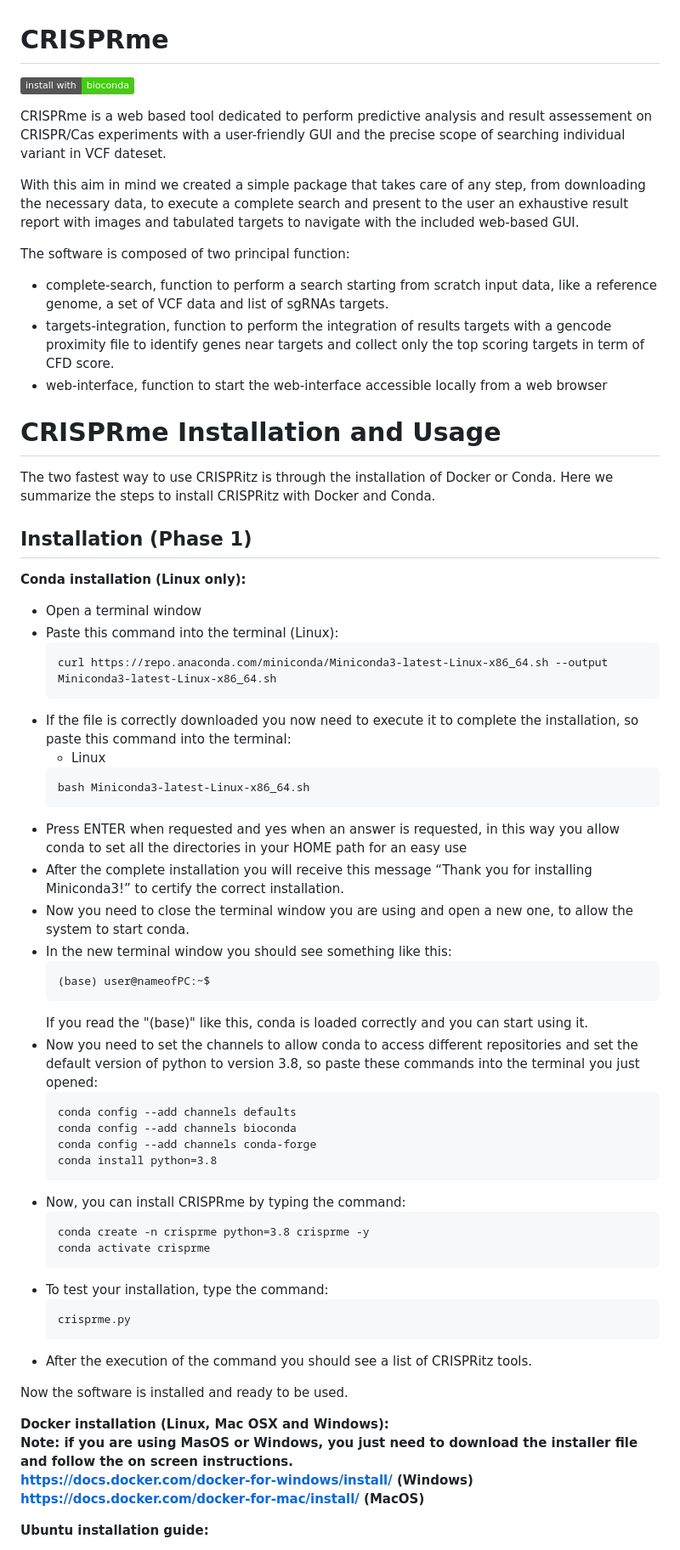
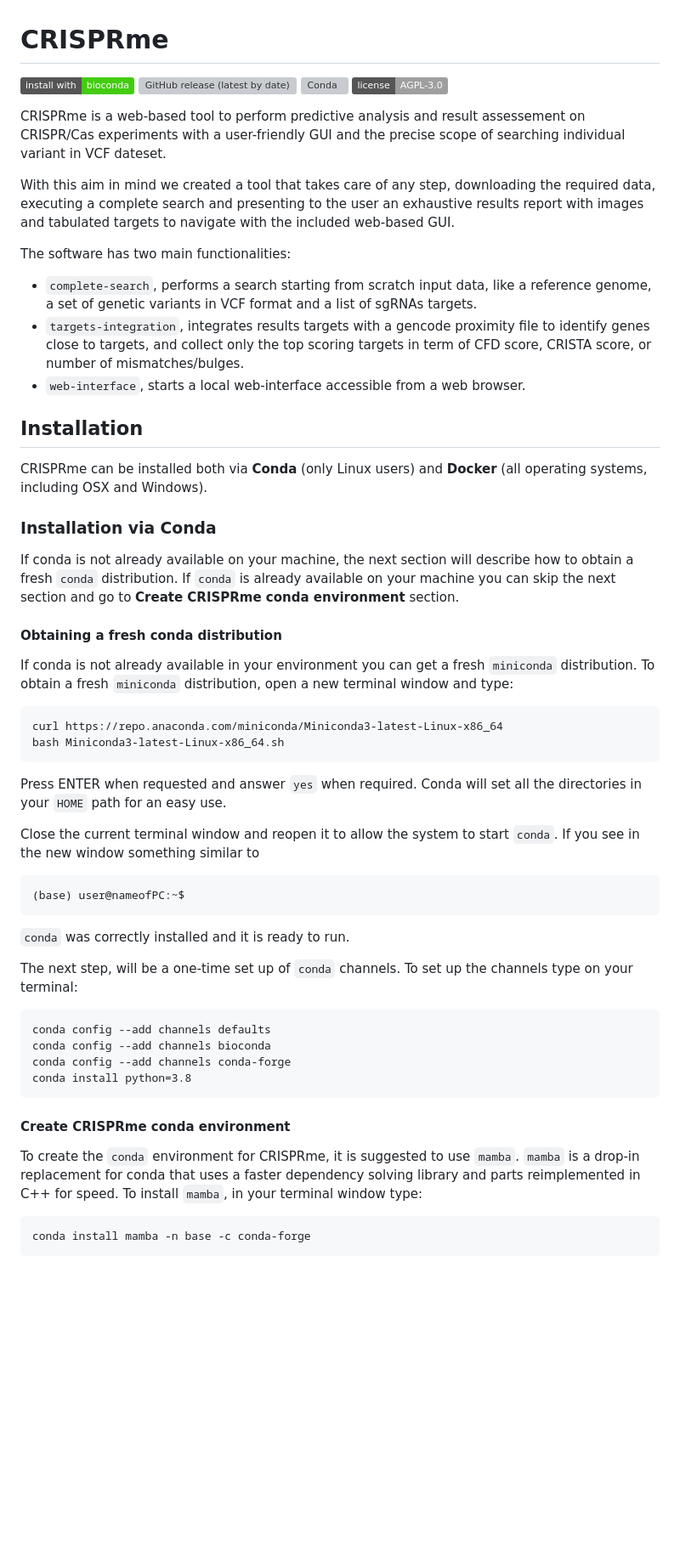
Before and after one commit to pinellolab/crisprme-plus, a Markdown page: README.md, the part around the change printed below. Shown: that part at 85% size. GitHub-like rendering; badges without logos; blank space fills up the shorter version; grey boxes are pictures that could not be loaded.

````diff
--- a/README.md
+++ b/README.md
@@ -1,69 +1,53 @@
 # CRISPRme
 
 [![install with bioconda](https://img.shields.io/badge/install%20with-bioconda-brightgreen.svg?style=flat)](http://bioconda.github.io/recipes/crisprme/README.html)
+![GitHub release (latest by date)](https://img.shields.io/github/v/release/pinellolab/crisprme)
+![Conda](https://img.shields.io/conda/dn/bioconda/crisprme)
+![license](https://img.shields.io/badge/license-AGPL--3.0-lightgrey)
 
-CRISPRme is a web based tool dedicated to perform predictive analysis and result assessement on CRISPR/Cas experiments with a user-friendly GUI and the precise scope of searching individual variant in VCF dateset.
+CRISPRme is a web-based tool to perform predictive analysis and result assessement on CRISPR/Cas experiments with a user-friendly GUI and the precise scope of searching individual variant in VCF dateset.
 
-With this aim in mind we created a simple package that takes care of any step, from downloading the necessary data, to execute a complete search and present to the user an exhaustive result report with images and tabulated targets to navigate with the included web-based GUI.
+With this aim in mind we created a tool that takes care of any step, downloading the required data, executing a complete search and presenting to the user an exhaustive results report with images and tabulated targets to navigate with the included web-based GUI.
 
-The software is composed of two principal function:
+The software has two main functionalities:
 
-- complete-search, function to perform a search starting from scratch input data, like a reference genome, a set of VCF data and list of sgRNAs targets.
-- targets-integration, function to perform the integration of results targets with a gencode proximity file to identify genes near targets and collect only the top scoring targets in term of CFD score.
-- web-interface, function to start the web-interface accessible locally from a web browser
+- ```complete-search```, performs a search starting from scratch input data, like a reference genome, a set of genetic variants in VCF format and a list of sgRNAs targets.
+- ```targets-integration```, integrates results targets with a gencode proximity file to identify genes close to targets, and collect only the top scoring targets in term of CFD score, CRISTA score, or number of mismatches/bulges.
+- ```web-interface```, starts a local web-interface accessible from a web browser.
 
-# CRISPRme Installation and Usage
+## Installation
 
-The two fastest way to use CRISPRitz is through the installation of Docker or Conda.
-Here we summarize the steps to install CRISPRitz with Docker and Conda.
+CRISPRme can be installed both via **Conda** (only Linux users) and **Docker** (all operating systems, including OSX and Windows).
 
-## Installation (Phase 1)
+### Installation via Conda
 
-**Conda installation (Linux only):**
+If conda is not already available on your machine, the next section will describe how to obtain a fresh ```conda``` distribution. If ```conda``` is already available on your machine you can skip the next section and go to **Create CRISPRme conda environment** section.
 
-- Open a terminal window
-- Paste this command into the terminal (Linux):
-  ```
-  curl https://repo.anaconda.com/miniconda/Miniconda3-latest-Linux-x86_64.sh --output Miniconda3-latest-Linux-x86_64.sh
-  ```
-- If the file is correctly downloaded you now need to execute it to complete the installation, so paste this command into the terminal:
-  - Linux
-  ```
-  bash Miniconda3-latest-Linux-x86_64.sh
-  ```
-- Press ENTER when requested and yes when an answer is requested, in this way you allow conda to set all the directories in your HOME path for an easy use
-- After the complete installation you will receive this message “Thank you for installing Miniconda3!” to certify the correct installation.
-- Now you need to close the terminal window you are using and open a new one, to allow the system to start conda.
-- In the new terminal window you should see something like this:
-  ```
-  (base) user@nameofPC:~$
-  ```
-  If you read the "(base)" like this, conda is loaded correctly and you can start using it.
-- Now you need to set the channels to allow conda to access different repositories and set the default version of python to version 3.8, so paste these commands into the terminal you just opened:
-  ```
-  conda config --add channels defaults
-  conda config --add channels bioconda
-  conda config --add channels conda-forge
-  conda install python=3.8
-  ```
-- Now, you can install CRISPRme by typing the command:
-  ```
-  conda create -n crisprme python=3.8 crisprme -y
-  conda activate crisprme
-  ```
-- To test your installation, type the command:
-  ```
-  crisprme.py
-  ```
-- After the execution of the command you should see a list of CRISPRitz tools.
+#### Obtaining a fresh conda distribution
+If conda is not already available in your environment you can get a fresh ```miniconda``` distribution. To obtain a fresh ```miniconda``` distribution, open a new terminal window and type:
+```
+curl https://repo.anaconda.com/miniconda/Miniconda3-latest-Linux-x86_64
+bash Miniconda3-latest-Linux-x86_64.sh
+```
+Press ENTER when requested and answer ```yes``` when required. Conda will set all the directories in your ```HOME``` path for an easy use.
 
-Now the software is installed and ready to be used.
+Close the current terminal window and reopen it to allow the system to start ```conda```. If you see in the new window something similar to
+```
+(base) user@nameofPC:~$
+```
+```conda``` was correctly installed and it is ready to run.
 
-**Docker installation (Linux, Mac OSX and Windows):
-Note: if you are using MasOS or Windows, you just need to download the installer file
-and follow the on screen instructions.
-https://docs.docker.com/docker-for-windows/install/ (Windows)
-https://docs.docker.com/docker-for-mac/install/ (MacOS)**
+The next step, will be a one-time set up of ```conda``` channels. To set up the channels type on your terminal:
+```
+conda config --add channels defaults
+conda config --add channels bioconda
+conda config --add channels conda-forge
+conda install python=3.8
+```
 
-**Ubuntu installation guide:**
+#### Create CRISPRme conda environment
+To create the ```conda``` environment for CRISPRme, it is suggested to use ```mamba```. ```mamba``` is a drop-in replacement for conda that uses a faster dependency solving library and parts reimplemented in C++ for speed. To install ```mamba```, in your terminal window type:
+```
+conda install mamba -n base -c conda-forge
+```
 
````
Also changed, not shown: other parts of README.md (+188 -159 lines), docs/readme/directory_tree.png (added), docs/readme/hello-world-docker.png (added).
